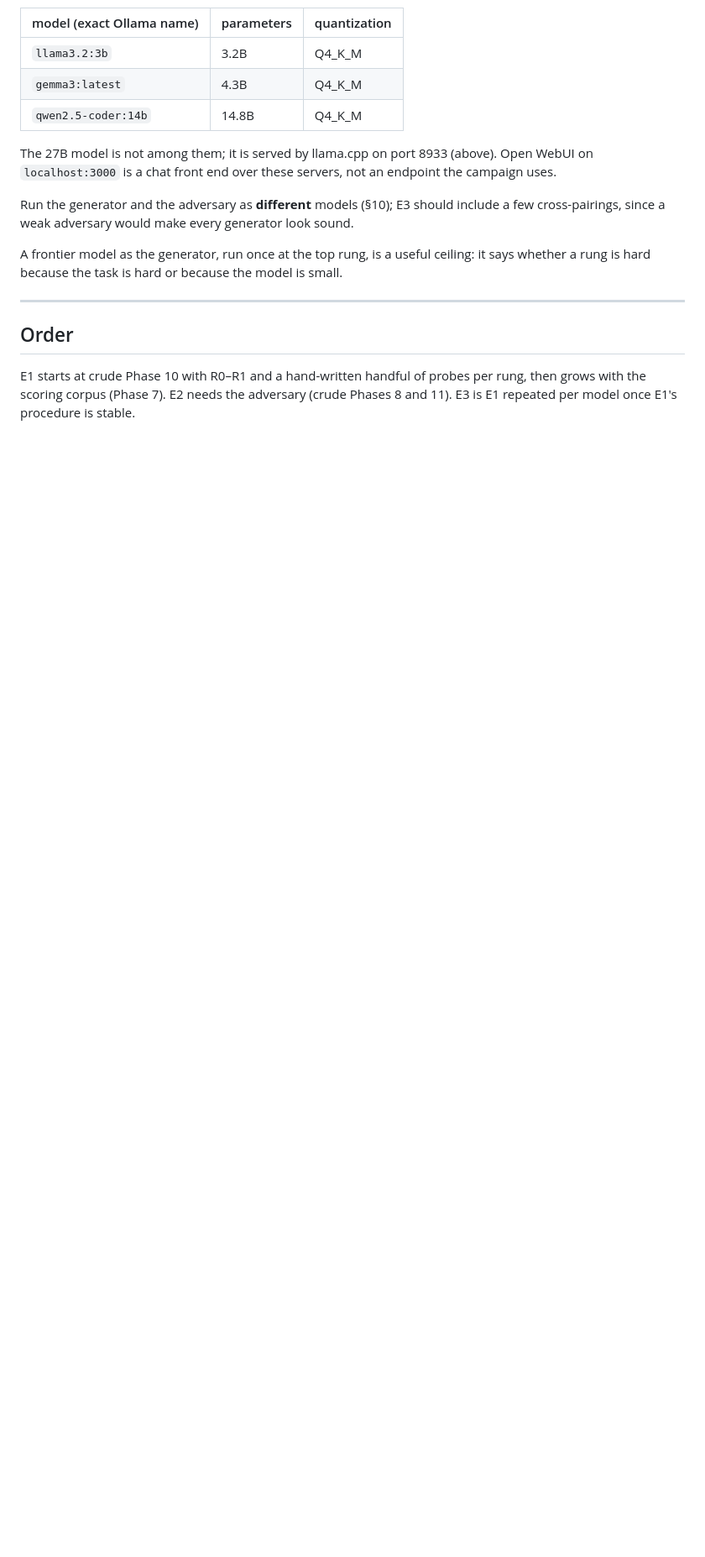
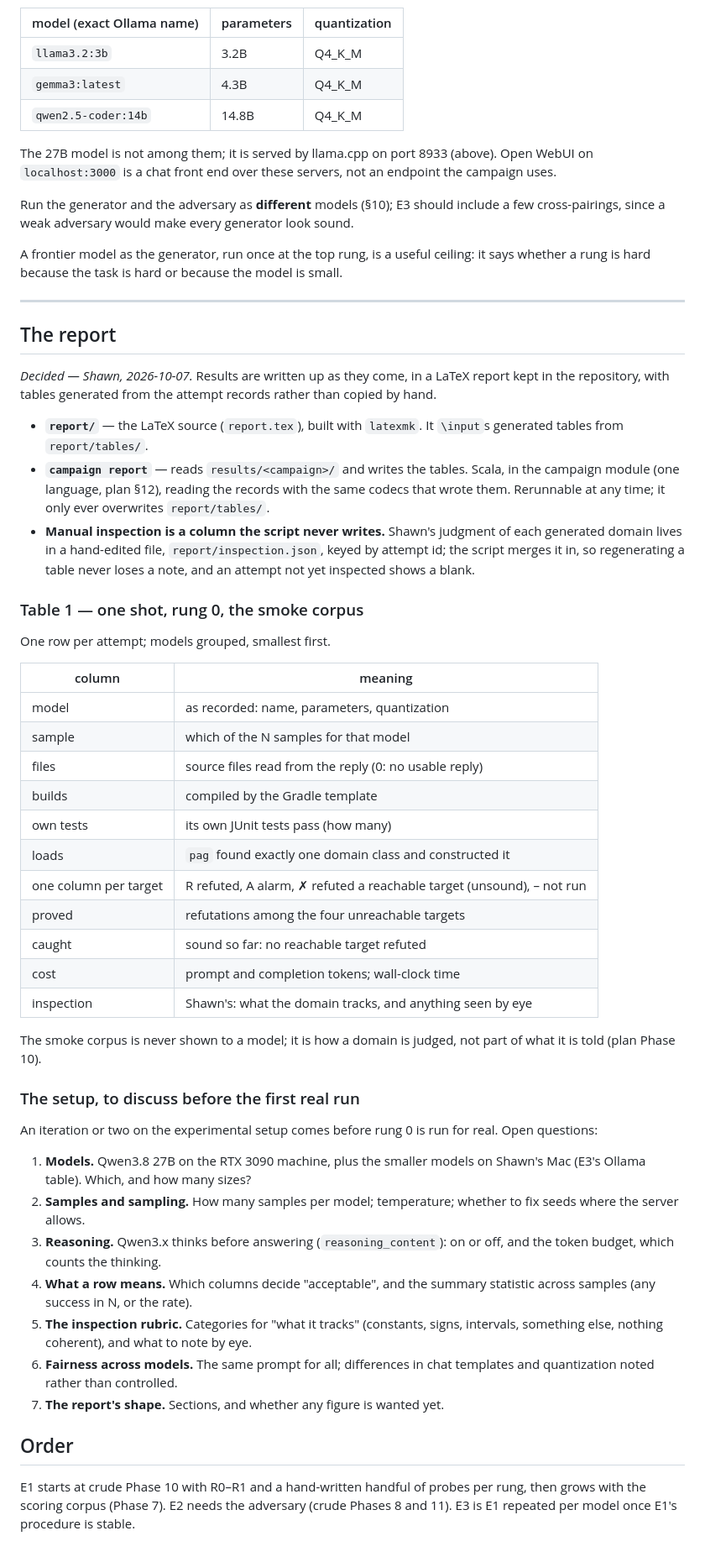
Before and after one commit to ftc/program_analysis_generator, a Markdown page: experiments.md, the part around one of its changes. Shown at 84% size. Rendered like a GitHub page; blank space fills up the shorter version.

Commit message:
Updated descriptions of report and experiments.

```diff
--- a/experiments.md
+++ b/experiments.md
@@ -205,6 +207,63 @@ model is small.
 
 ---
 
+## The report
+
+*Decided — Shawn, 2026-10-07.* Results are written up as they come, in a LaTeX
+report kept in the repository, with tables generated from the attempt records
+rather than copied by hand.
+
+- **`report/`** — the LaTeX source (`report.tex`), built with `latexmk`. It
+  `\input`s generated tables from `report/tables/`.
+- **`campaign report`** — reads `results/<campaign>/` and writes the tables.
+  Scala, in the campaign module (one language, plan §12), reading the records
+  with the same codecs that wrote them. Rerunnable at any time; it only ever
+  overwrites `report/tables/`.
+- **Manual inspection is a column the script never writes.** Shawn's judgment of
+  each generated domain lives in a hand-edited file, `report/inspection.json`,
+  keyed by attempt id; the script merges it in, so regenerating a table never
+  loses a note, and an attempt not yet inspected shows a blank.
+
+### Table 1 — one shot, rung 0, the smoke corpus
+
+One row per attempt; models grouped, smallest first.
+
+| column | meaning |
+| --- | --- |
+| model | as recorded: name, parameters, quantization |
+| sample | which of the N samples for that model |
+| files | source files read from the reply (0: no usable reply) |
+| builds | compiled by the Gradle template |
+| own tests | its own JUnit tests pass (how many) |
+| loads | `pag` found exactly one domain class and constructed it |
+| one column per target | R refuted, A alarm, ✗ refuted a reachable target (unsound), – not run |
+| proved | refutations among the four unreachable targets |
+| caught | sound so far: no reachable target refuted |
+| cost | prompt and completion tokens; wall-clock time |
+| inspection | Shawn's: what the domain tracks, and anything seen by eye |
+
+The smoke corpus is never shown to a model; it is how a domain is judged, not
+part of what it is told (plan Phase 10).
+
+### The setup, to discuss before the first real run
+
+An iteration or two on the experimental setup comes before rung 0 is run for
+real. Open questions:
+
+1. **Models.** Qwen3.8 27B on the RTX 3090 machine, plus the smaller models on
+   Shawn's Mac (E3's Ollama table). Which, and how many sizes?
+2. **Samples and sampling.** How many samples per model; temperature; whether to
+   fix seeds where the server allows.
+3. **Reasoning.** Qwen3.x thinks before answering (`reasoning_content`): on or
+   off, and the token budget, which counts the thinking.
+4. **What a row means.** Which columns decide "acceptable", and the summary
+   statistic across samples (any success in N, or the rate).
+5. **The inspection rubric.** Categories for "what it tracks" (constants, signs,
+   intervals, something else, nothing coherent), and what to note by eye.
+6. **Fairness across models.** The same prompt for all; differences in chat
+   templates and quantization noted rather than controlled.
+7. **The report's shape.** Sections, and whether any figure is wanted yet.
+
 ## Order
 
 E1 starts at crude Phase 10 with R0–R1 and a hand-written handful of probes per
```
Also changed, not shown: other parts of experiments.md (+4 -2 lines), implementation_strategy.md (+6 -1 lines).
